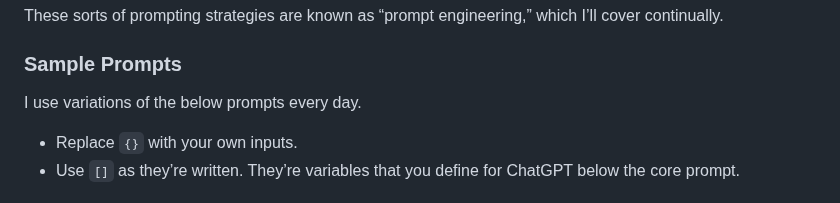
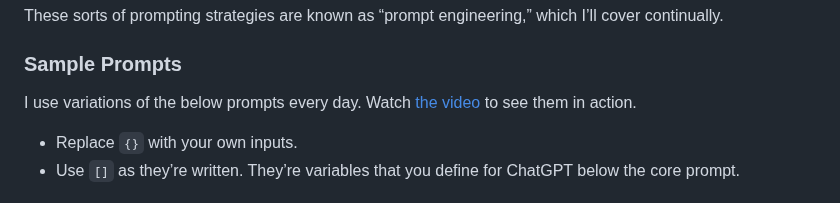
Before and after one commit to nuttlabs/the-streamline, a Markdown page: ulysses/The Streamline/Your Essential Primer for Maximizing ChatGPT.md, the part around the change. GitHub-like rendering.

Commit message:
sync(Your Essential Primer for Maximizing ChatGPT,64791ad3665670484b664171)

```diff
--- a/ulysses/The Streamline/Your Essential Primer for Maximizing ChatGPT.md
+++ b/ulysses/The Streamline/Your Essential Primer for Maximizing ChatGPT.md
@@ -103,7 +103,7 @@ With any prompt, you can supply content for ChatGPT to use or reference, such as
 These sorts of prompting strategies are known as “prompt engineering,” which I’ll cover continually.
 
 ### Sample Prompts
-I use variations of the below prompts every day.
+I use variations of the below prompts every day. Watch [the video](https://youtu.be/798WCrQQEG4) to see them in action.
 - Replace `{}` with your own inputs.
 - Use `[]` as they’re written. They’re variables that you define for ChatGPT below the core prompt.
 
```
